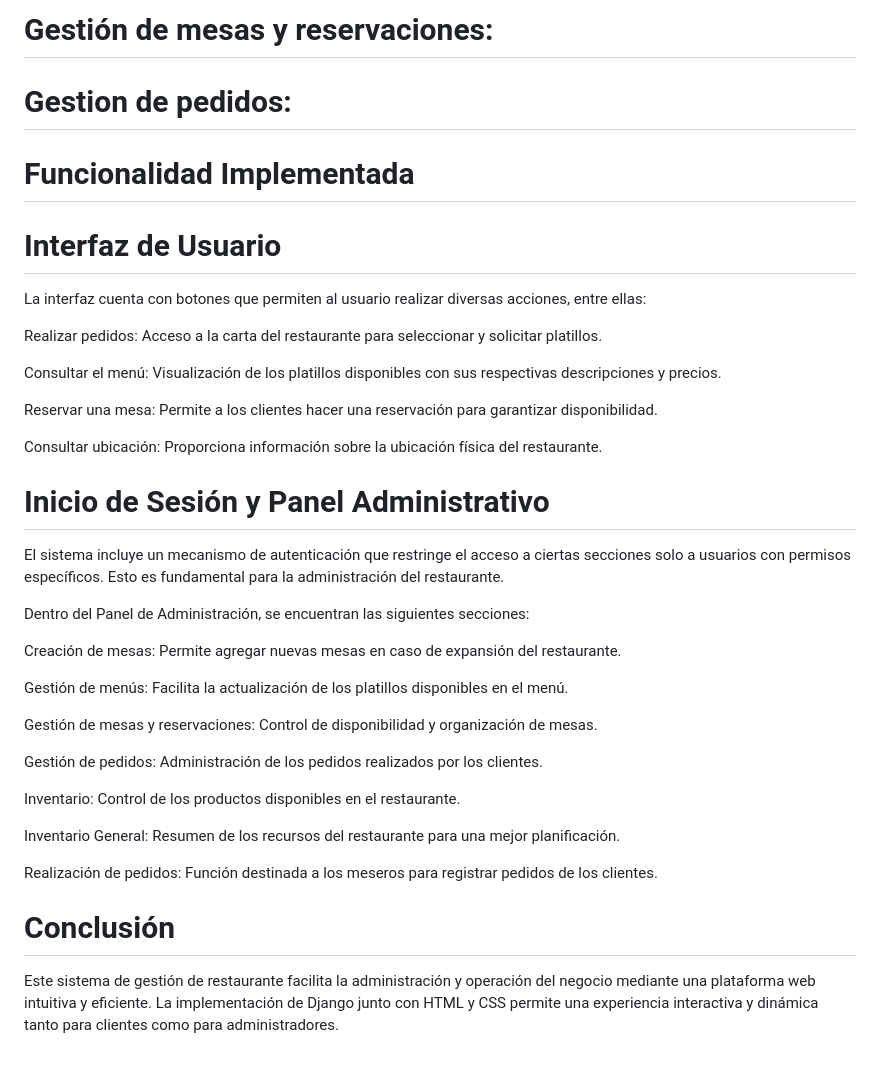
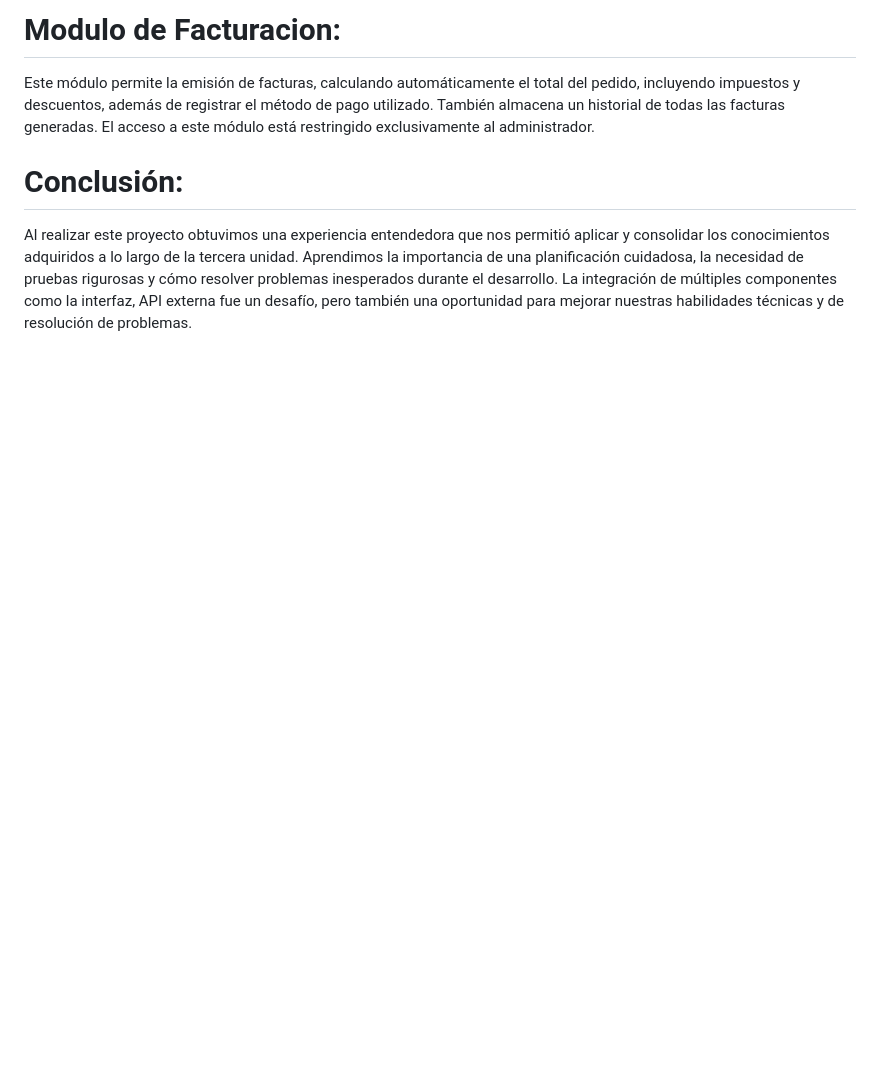
Before and after one commit to Gerardo006/Restaurante, a Markdown page: README.md, the part around the change printed below. Rendered like a GitHub page; blank space fills up the shorter version.

```diff
--- a/README.md
+++ b/README.md
@@ -56,44 +67,10 @@ El crear mesas en caso implementar una nueva mesa en el restaurante.
 
 
-# Gestión de mesas y reservaciones:
+# Modulo de Facturacion:
+
+Este módulo permite la emisión de facturas, calculando automáticamente el total del pedido, incluyendo impuestos y descuentos, además de registrar el método de pago utilizado. También almacena un historial de todas las facturas generadas. El acceso a este módulo está restringido exclusivamente al administrador.
 
 
-# Gestion de pedidos:
+# Conclusión:
 
-# Funcionalidad Implementada
-
-# Interfaz de Usuario
-
-La interfaz cuenta con botones que permiten al usuario realizar diversas acciones, entre ellas:
-
-Realizar pedidos: Acceso a la carta del restaurante para seleccionar y solicitar platillos.
-
-Consultar el menú: Visualización de los platillos disponibles con sus respectivas descripciones y precios.
-
-Reservar una mesa: Permite a los clientes hacer una reservación para garantizar disponibilidad.
-
-Consultar ubicación: Proporciona información sobre la ubicación física del restaurante.
-
-# Inicio de Sesión y Panel Administrativo
-
-El sistema incluye un mecanismo de autenticación que restringe el acceso a ciertas secciones solo a usuarios con permisos específicos. Esto es fundamental para la administración del restaurante.
-
-Dentro del Panel de Administración, se encuentran las siguientes secciones:
-
-Creación de mesas: Permite agregar nuevas mesas en caso de expansión del restaurante.
-
-Gestión de menús: Facilita la actualización de los platillos disponibles en el menú.
-
-Gestión de mesas y reservaciones: Control de disponibilidad y organización de mesas.
-
-Gestión de pedidos: Administración de los pedidos realizados por los clientes.
-
-Inventario: Control de los productos disponibles en el restaurante.
-
-Inventario General: Resumen de los recursos del restaurante para una mejor planificación.
-
-Realización de pedidos: Función destinada a los meseros para registrar pedidos de los clientes.
-
-# Conclusión
-
-Este sistema de gestión de restaurante facilita la administración y operación del negocio mediante una plataforma web intuitiva y eficiente. La implementación de Django junto con HTML y CSS permite una experiencia interactiva y dinámica tanto para clientes como para administradores.
+Al realizar este proyecto obtuvimos una experiencia entendedora que nos permitió aplicar y consolidar los conocimientos adquiridos a lo largo de la tercera unidad. Aprendimos la importancia de una planificación cuidadosa, la necesidad de pruebas rigurosas y cómo resolver problemas inesperados durante el desarrollo. La integración de múltiples componentes como la interfaz, API externa fue un desafío, pero también una oportunidad para mejorar nuestras habilidades técnicas y de resolución de problemas.
```
Also changed, not shown: other parts of README.md (+31 -20 lines).
